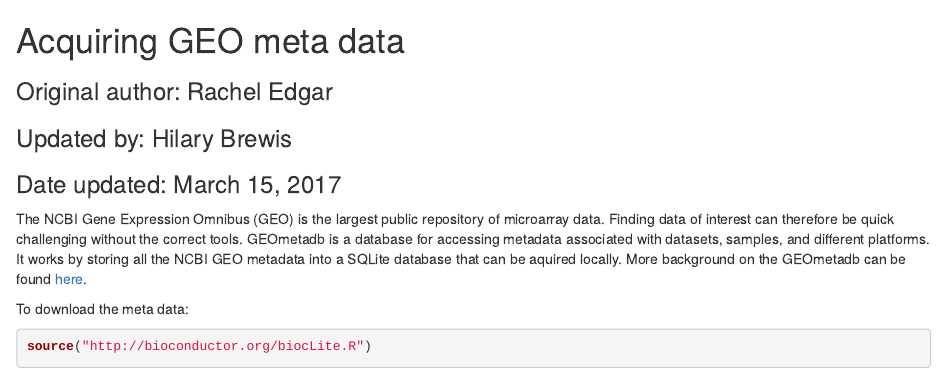
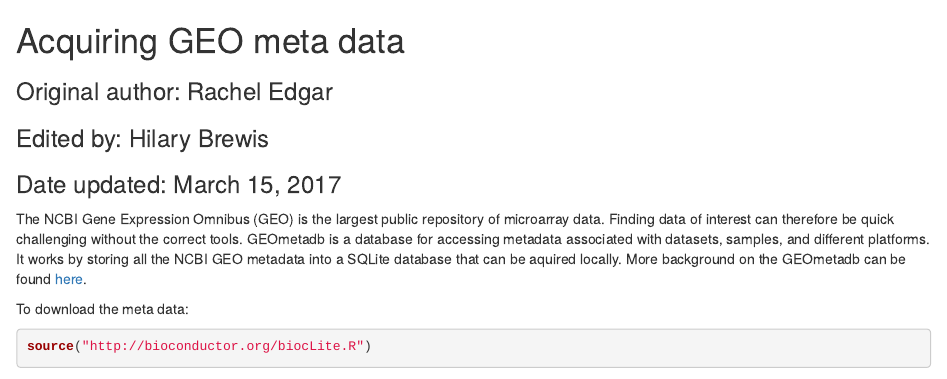
Before and after one commit to samschaf/team_Methylhomies, an R Markdown document (data/processed_data/Acquiring GEO meta data.Rmd): the page in a window 1100 px wide, from its top. Rendered offline with R 4.5, knitr and Pandoc, with nearby package versions; some code elsewhere in the file could not run offline.

Commit message:
Update Acquiring GEO meta data.Rmd

```diff
--- a/data/processed_data/Acquiring GEO meta data.Rmd
+++ b/data/processed_data/Acquiring GEO meta data.Rmd
@@ -2,7 +2,7 @@ Acquiring GEO meta data
 ==================================
 
 ### Original author: Rachel Edgar
-### Updated by: Hilary Brewis
+### Edited by: Hilary Brewis
 ### Date updated: March 15, 2017
 
 The NCBI Gene Expression Omnibus (GEO) is the largest public repository of microarray data. Finding data of interest can therefore be quick challenging without the correct tools. GEOmetadb is a database for accessing metadata associated with datasets, samples, and different platforms. It works by storing all the NCBI GEO metadata into a SQLite database that can be aquired locally. More background on the GEOmetadb can be found [here](https://www.bioconductor.org/packages/devel/bioc/manuals/GEOmetadb/man/GEOmetadb.pdf).
```
